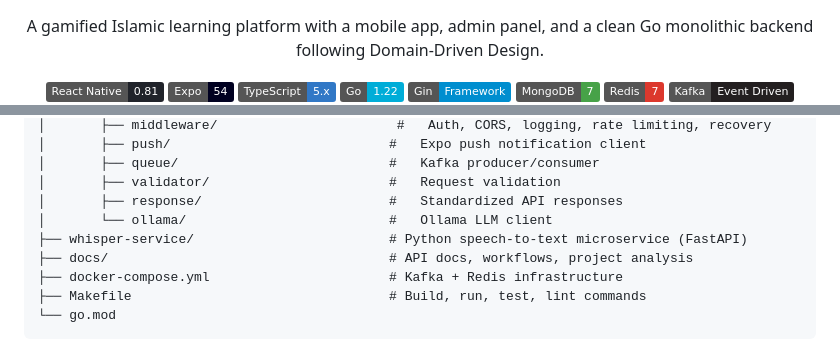
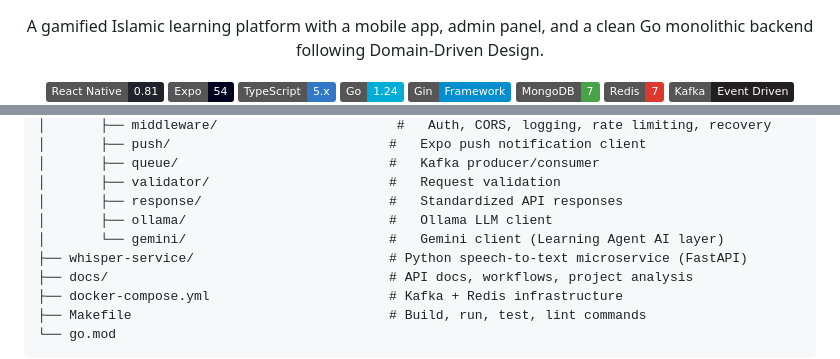
Before and after one commit to M-awais-rasool/DeenQuest, a Markdown page: README.md, 2 parts joined by grey strips. Rendered like a GitHub page; badges without logos.

```diff
--- a/README.md
+++ b/README.md
@@ -11,7 +11,7 @@
   <img src="https://img.shields.io/badge/React_Native-0.81-20232A?logo=react&logoColor=61DAFB" alt="React Native" />
   <img src="https://img.shields.io/badge/Expo-54-000020?logo=expo&logoColor=white" alt="Expo" />
   <img src="https://img.shields.io/badge/TypeScript-5.x-3178C6?logo=typescript&logoColor=white" alt="TypeScript" />
-  <img src="https://img.shields.io/badge/Go-1.22-00ADD8?logo=go&logoColor=white" alt="Go" />
+  <img src="https://img.shields.io/badge/Go-1.24-00ADD8?logo=go&logoColor=white" alt="Go" />
   <img src="https://img.shields.io/badge/Gin-Framework-008ECF" alt="Gin" />
   <img src="https://img.shields.io/badge/MongoDB-7-47A248?logo=mongodb&logoColor=white" alt="MongoDB" />
   <img src="https://img.shields.io/badge/Redis-7-DC382D?logo=redis&logoColor=white" alt="Redis" />
@@ -121,7 +124,8 @@ backend/
 │       ├── queue/                           #   Kafka producer/consumer
 │       ├── validator/                       #   Request validation
 │       ├── response/                        #   Standardized API responses
-│       └── ollama/                          #   Ollama LLM client
+│       ├── ollama/                          #   Ollama LLM client
+│       └── gemini/                          #   Gemini client (Learning Agent AI layer)
 ├── whisper-service/                         # Python speech-to-text microservice (FastAPI)
 ├── docs/                                    # API docs, workflows, project analysis
 ├── docker-compose.yml                       # Kafka + Redis infrastructure
```
Also changed, not shown: other parts of README.md (+63 -3 lines).
